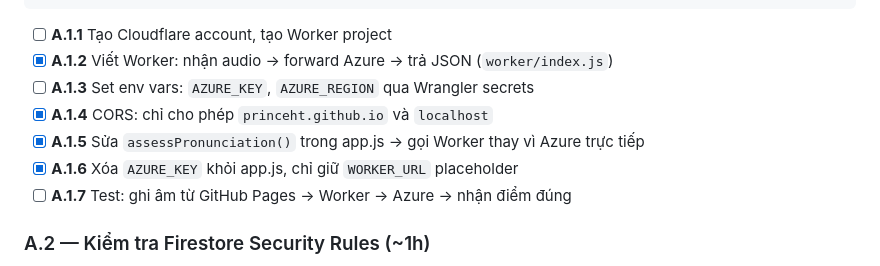
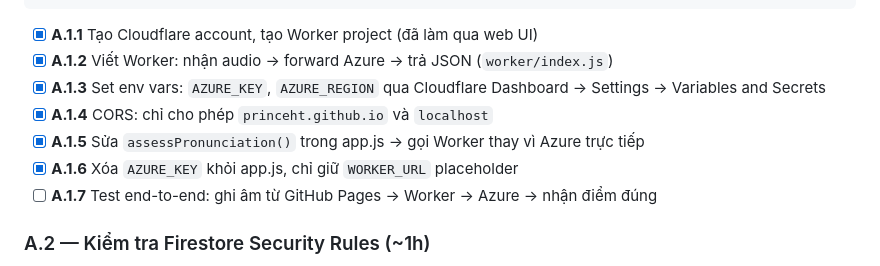
Before and after one commit to PrinceHT/english-app, a Markdown page: PLAN.md, the part around the change. Rendered like a GitHub page.

Commit message:
docs: mark A.1.1 and A.1.3 complete (done via Cloudflare web UI)

````diff
--- a/PLAN.md
+++ b/PLAN.md
@@ -134,13 +134,13 @@ export default {
 };
 ```
 
-- [ ] **A.1.1** Tạo Cloudflare account, tạo Worker project
+- [x] **A.1.1** Tạo Cloudflare account, tạo Worker project (đã làm qua web UI)
 - [x] **A.1.2** Viết Worker: nhận audio → forward Azure → trả JSON (`worker/index.js`)
-- [ ] **A.1.3** Set env vars: `AZURE_KEY`, `AZURE_REGION` qua Wrangler secrets
+- [x] **A.1.3** Set env vars: `AZURE_KEY`, `AZURE_REGION` qua Cloudflare Dashboard → Settings → Variables and Secrets
 - [x] **A.1.4** CORS: chỉ cho phép `princeht.github.io` và `localhost`
 - [x] **A.1.5** Sửa `assessPronunciation()` trong app.js → gọi Worker thay vì Azure trực tiếp
 - [x] **A.1.6** Xóa `AZURE_KEY` khỏi app.js, chỉ giữ `WORKER_URL` placeholder
-- [ ] **A.1.7** Test: ghi âm từ GitHub Pages → Worker → Azure → nhận điểm đúng
+- [ ] **A.1.7** Test end-to-end: ghi âm từ GitHub Pages → Worker → Azure → nhận điểm đúng
 
 ### A.2 — Kiểm tra Firestore Security Rules (~1h)
 
````
